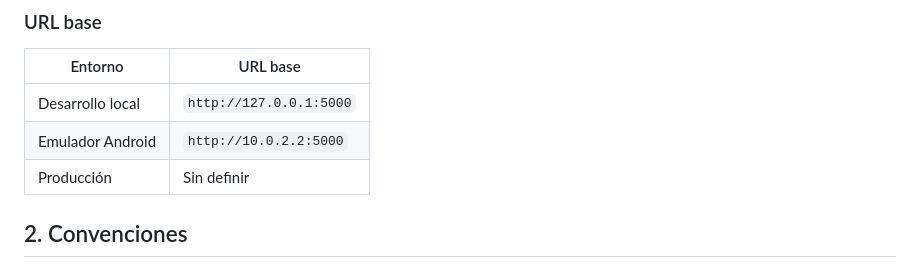
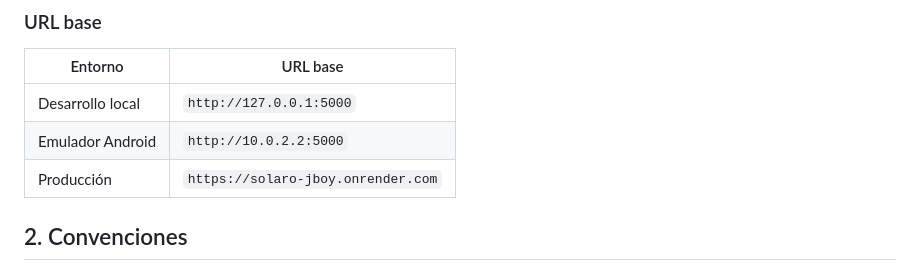
Before and after one commit to NymaXD/SolarO, a Markdown page: docs/api-contract.md, the part around the change. Drawn GitHub-style.

Commit message:
added production URL to docs

```diff
--- a/docs/api-contract.md
+++ b/docs/api-contract.md
@@ -19,7 +19,7 @@
 |---|---|
 | Desarrollo local | `http://127.0.0.1:5000` |
 | Emulador Android | `http://10.0.2.2:5000` |
-| Producción | Sin definir |
+| Producción | `https://solaro-jboy.onrender.com` |
 
 ## 2. Convenciones
 
```
